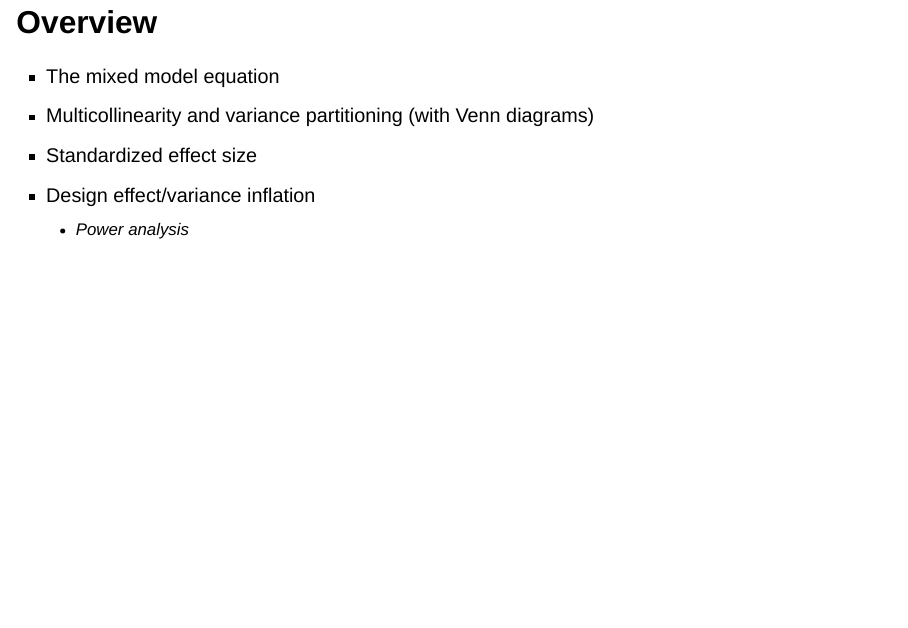
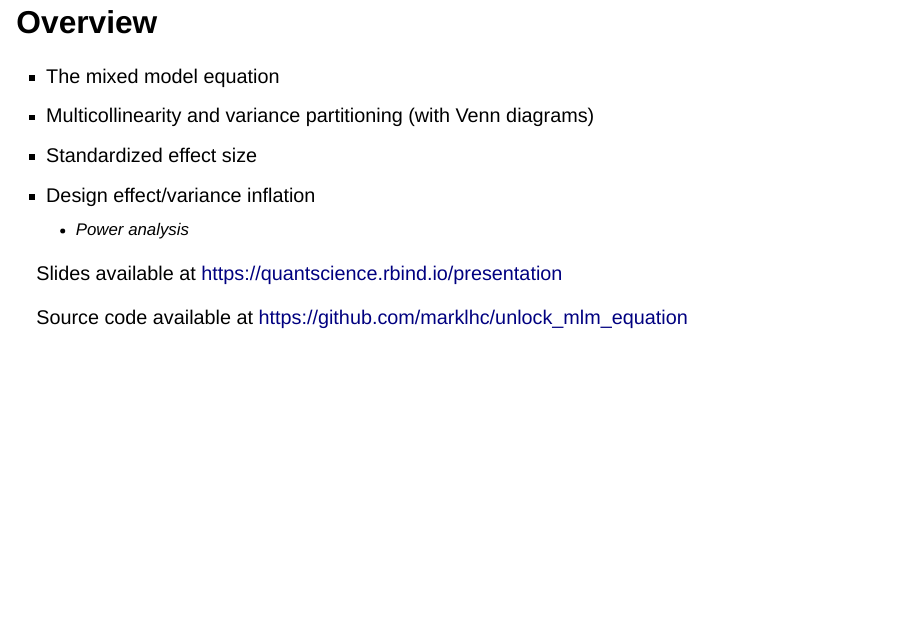
Before and after one commit to marklhc/unlock_mlm_equation, a Quarto document (slides_tuesap.qmd): page 5 of 78. Rendered offline with R 4.5, knitr and Pandoc in place of Quarto, with nearby package versions; drawn as Slidy slides in place of the format the file asks for; a font, style sheet, LaTeX package, included part or bibliography that could not be used is replaced or left out.

Commit message:
Add source code links

```diff
--- a/slides_tuesap.qmd
+++ b/slides_tuesap.qmd
@@ -73,6 +73,12 @@ Basically things we routinely do in regression, but not yet so with MLM
 - Standardized effect size
 - Design effect/variance inflation
     * Power analysis
+:::
+
+::: aside
+Slides available at <https://quantscience.rbind.io/presentation>
+
+Source code available at <https://github.com/marklhc/unlock_mlm_equation>
 :::
 
 <!-- ---
```
